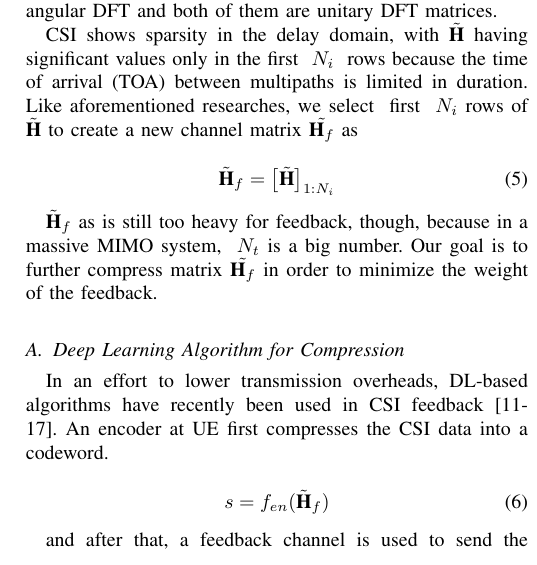
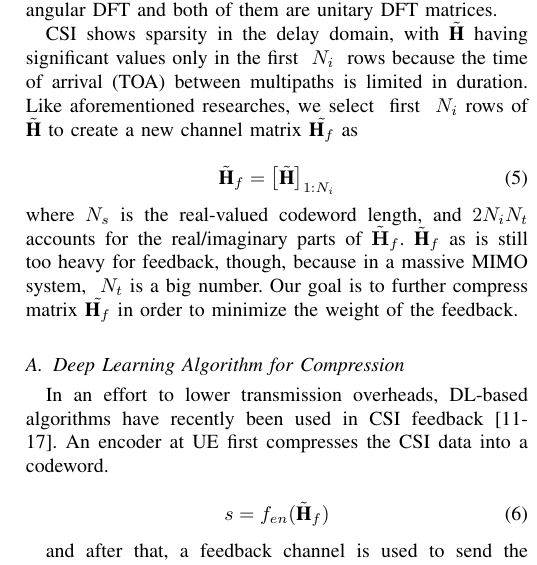
Before and after one commit to FardadAnsari/Paper-revision, a LaTeX paper (paper_latex_edit - Copy.tex): part of one column of page 4 of 11, cut so that both start at the same text. Compiled offline with pdfLaTeX.

Commit message:
txs auto checkin

```diff
--- a/paper_latex_edit - Copy.tex
+++ b/paper_latex_edit - Copy.tex
@@ -174,7 +174,7 @@ CSI shows sparsity in the delay domain, with \begin{math} \tilde{\textbf{H}} \en
  	 \tilde{\textbf{H}}_{f}=\left[ \tilde{\textbf{H}} \right]_{1:N_{i}}
 % 	 \end{math}
 \end{equation}
-
+where \(N_s\) is the real-valued codeword length, and \(2 N_i N_t\) accounts for the real/imaginary parts of \(\tilde{\mathbf{H}}_f\).
 \begin{math} \tilde{\textbf{H}}_{f} \end{math} as is still too heavy for feedback, though, because in a massive MIMO system, \begin{math}\ N_{t}\end{math} is a big number. Our goal is to further compress matrix \begin{math} \tilde{\textbf{H}_{f}} \end{math} in order to minimize the weight of the feedback.
 
 \subsection{Deep Learning Algorithm for Compression}\label{AA}
```
